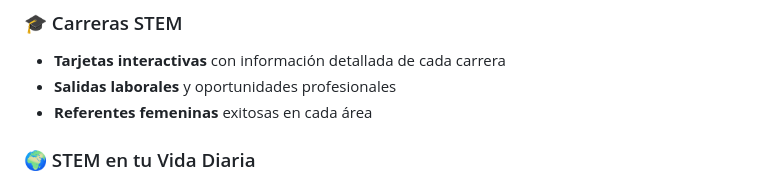
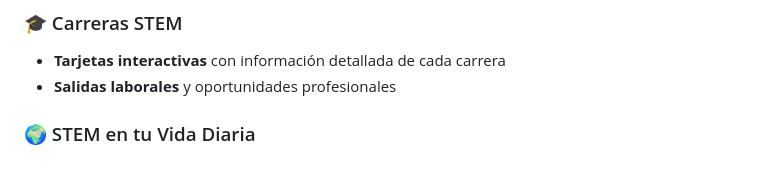
Before and after one commit to CET-Programacion-Asistida-con-IA-2025/proyecto-equipo11-grupoB, a Markdown page: README.md, the part around the change. GitHub-like rendering.

```diff
--- a/README.md
+++ b/README.md
@@ -62,7 +62,6 @@ STEM-para-Vos/
 ### 🎓 Carreras STEM
 - **Tarjetas interactivas** con información detallada de cada carrera
 - **Salidas laborales** y oportunidades profesionales
-- **Referentes femeninas** exitosas en cada área
 
 ### 🌍 STEM en tu Vida Diaria
 - **Ejemplos visuales** con efecto parallax
```
